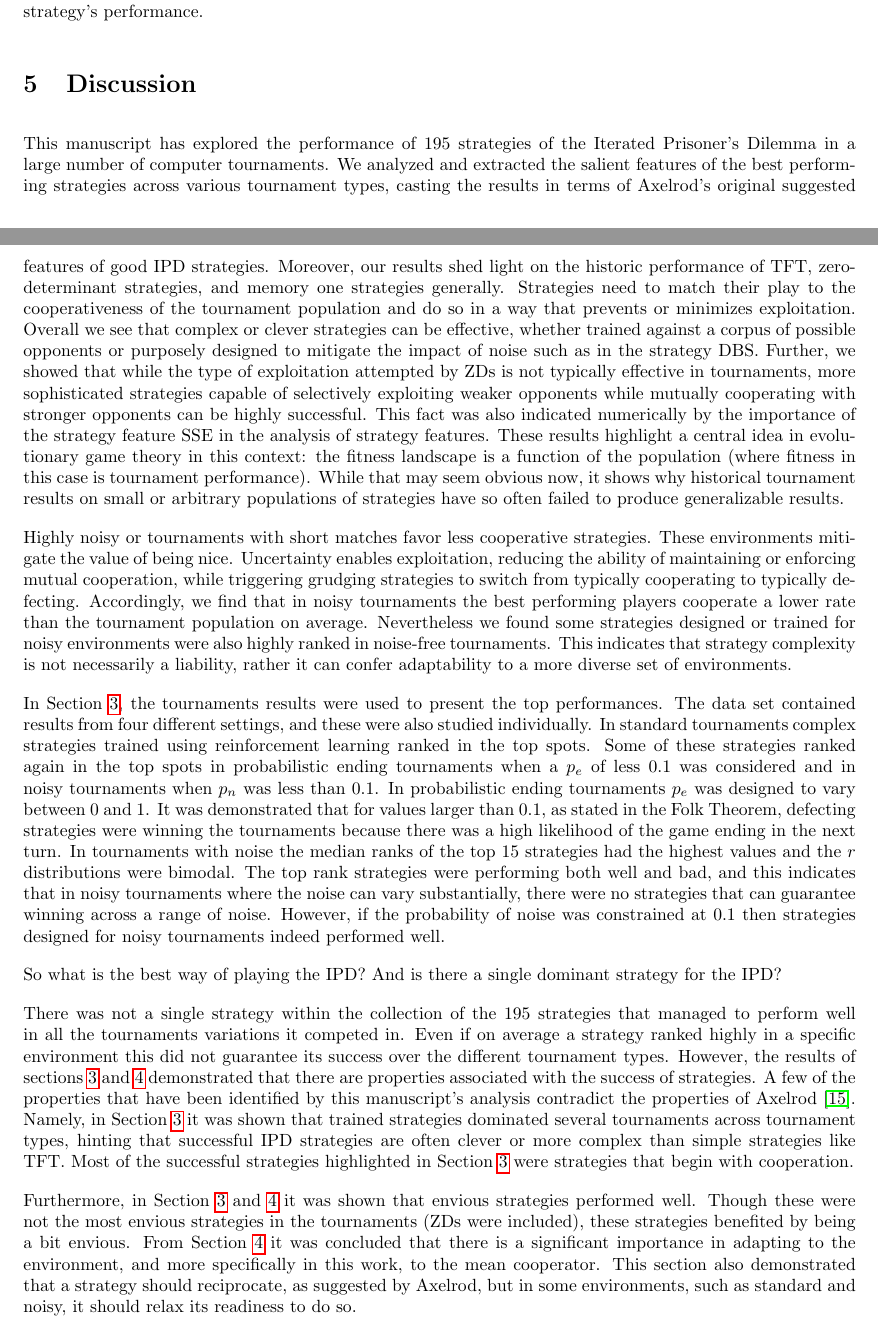
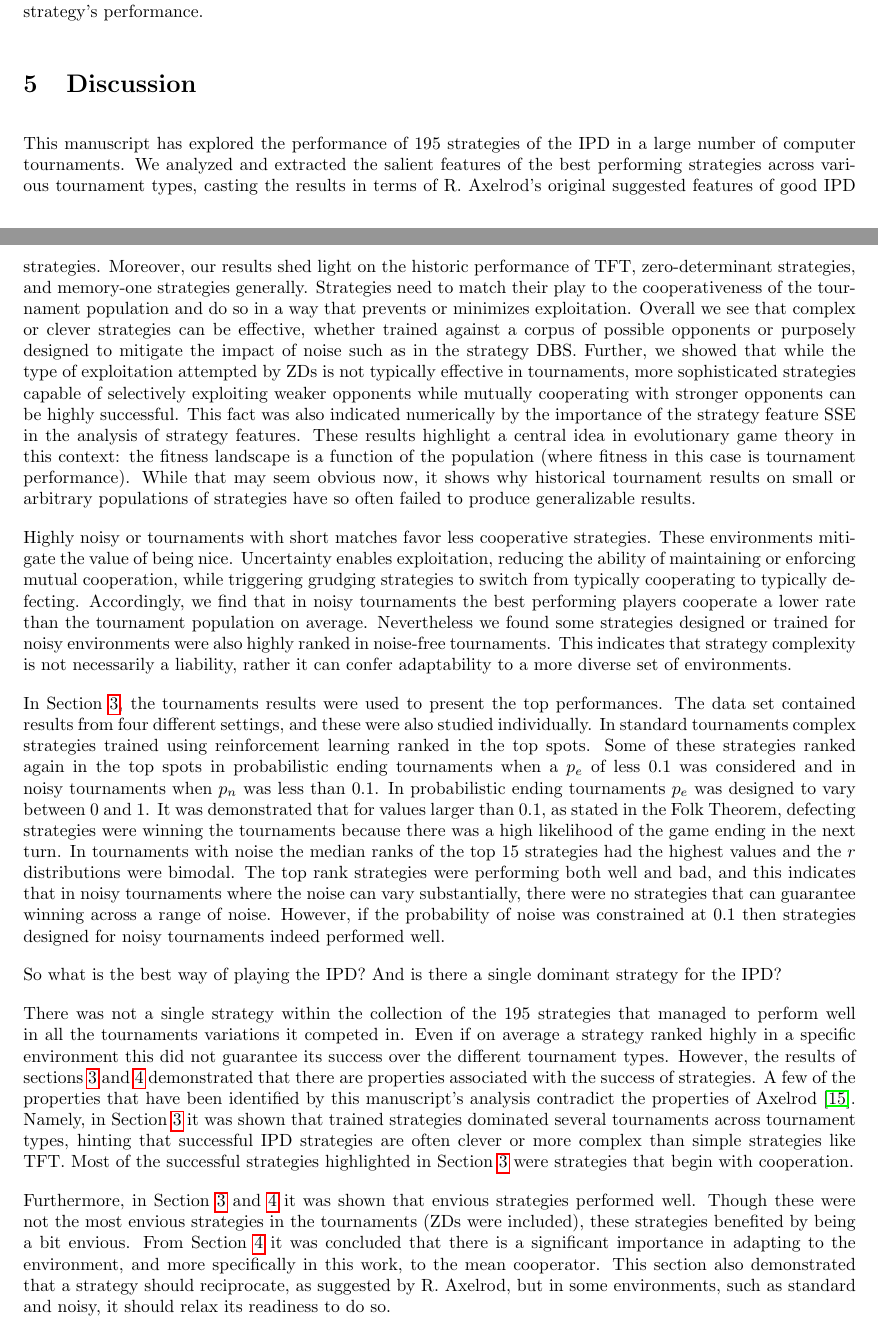
Before and after one commit to Nikoleta-v3/meta-analysis-of-prisoners-dilemma-tournaments, a LaTeX paper (paper/main.tex): two parts of pages 17 and 18 of 36, joined at a grey line, cut so that both start at the same text. Compiled offline with pdfLaTeX.

Commit message:
reads over conclusion

```diff
--- a/paper/main.tex
+++ b/paper/main.tex
@@ -959,12 +959,12 @@ performance.
 \section{Discussion}\label{section:conclusion}
 
 This manuscript has explored the performance of \numberofstrategies strategies
-of the Iterated Prisoner's Dilemma in a large number of computer tournaments.
+of the IPD in a large number of computer tournaments.
 We analyzed and extracted the salient features of the best performing strategies
-across various tournament types, casting the results in terms of Axelrod's
+across various tournament types, casting the results in terms of R. Axelrod's
 original suggested features of good IPD strategies. Moreover, our results
 shed light on the historic performance of TFT, zero-determinant strategies,
-and memory one strategies generally. Strategies need to match their play
+and memory-one strategies generally. Strategies need to match their play
 to the cooperativeness of the tournament population and do so in a way that
 prevents or minimizes exploitation. Overall we see that complex or clever
 strategies can be effective, whether trained against a corpus of possible
@@ -1037,7 +1037,7 @@ tournaments (ZDs were included), these strategies benefited by being a bit
 envious. From Section~\ref{section:evaluation_of_performance} it was concluded
 that there is a significant importance in adapting to the environment, and more
 specifically in this work, to the mean cooperator. This section also
-demonstrated that a strategy should reciprocate, as suggested by Axelrod, but in
+demonstrated that a strategy should reciprocate, as suggested by R. Axelrod, but in
 some environments, such as standard and noisy, it should relax its readiness to
 do so.
 
```
Also changed, not shown: paper/main.pdf, paper/main.tex (2 more changed lines).
